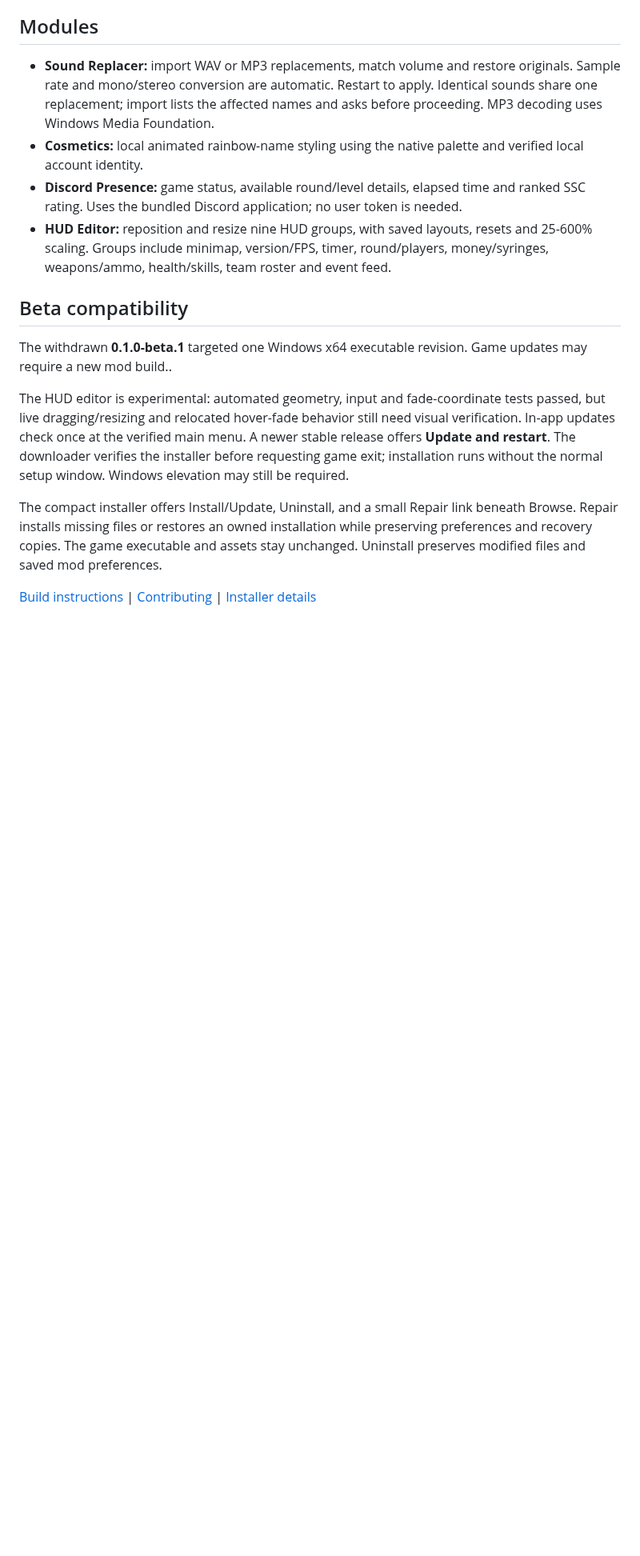
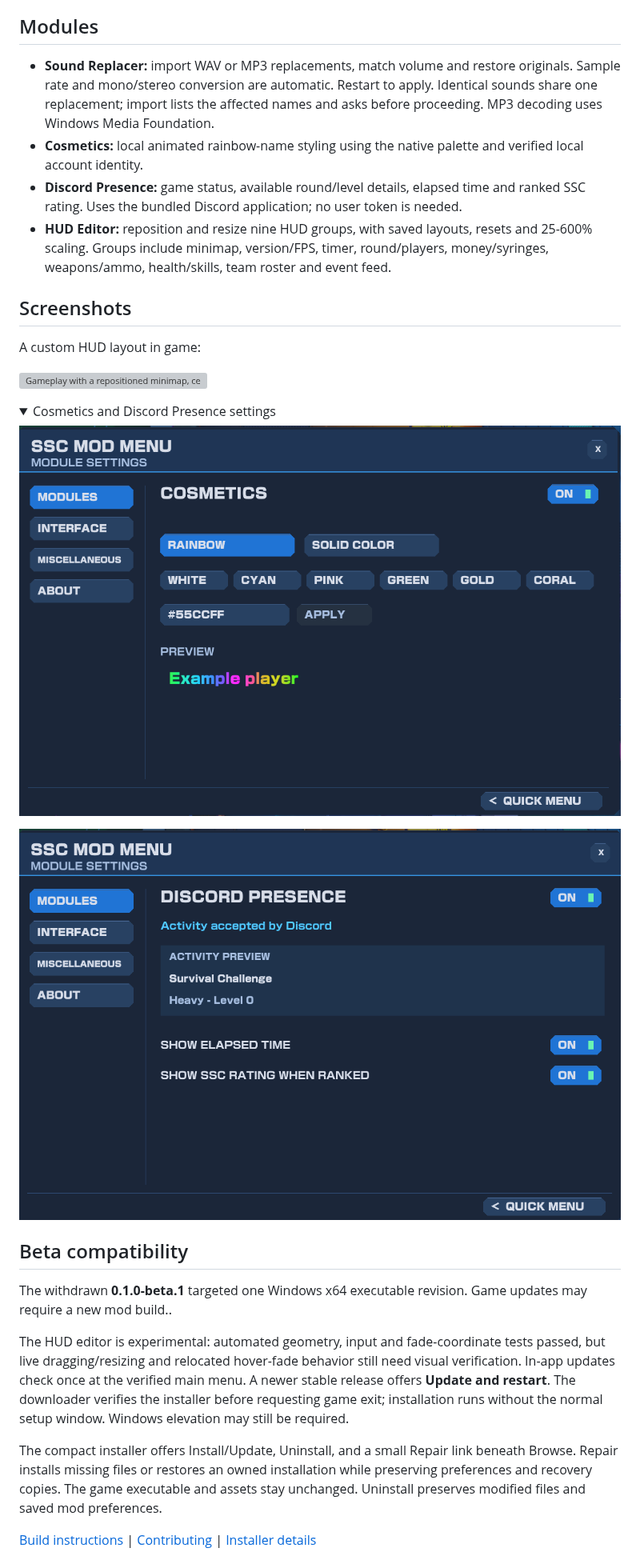
Before and after one commit to Epiano7/SSC-Mod-Menu, a Markdown page: README.md, the part around one of its changes. Shown at 80% size. GitHub-like rendering; pictures changed too: docs/screenshots/cosmetics.png (added), docs/screenshots/discord-presence.png (added); folded sections open; blank space fills up the shorter version; grey boxes are pictures that could not be loaded.

Commit message:
Add metadata-clean gameplay and module screenshots

```diff
--- a/README.md
+++ b/README.md
@@ -14,3 +14,17 @@ Future downloads will have a direct installer link here. Launch through Steam an
 - **Cosmetics:** local animated rainbow-name styling using the native palette and verified local account identity.
 - **Discord Presence:** game status, available round/level details, elapsed time and ranked SSC rating. Uses the bundled Discord application; no user token is needed.
 - **HUD Editor:** reposition and resize nine HUD groups, with saved layouts, resets and 25-600% scaling. Groups include minimap, version/FPS, timer, round/players, money/syringes, weapons/ammo, health/skills, team roster and event feed.
+
+## Screenshots
+
+A custom HUD layout in game:
+
+![Gameplay with a repositioned minimap, centered round timer, and custom HUD layout](docs/screenshots/custom-hud.png)
+
+<details>
+<summary>Cosmetics and Discord Presence settings</summary>
+
+![Cosmetics settings with rainbow and solid name-color options](docs/screenshots/cosmetics.png)
+
+![Discord Presence settings with game details, elapsed time and ranked-rating options](docs/screenshots/discord-presence.png)
+
```
Also changed, not shown: other parts of README.md (+2 -1 lines), 1 other file.
